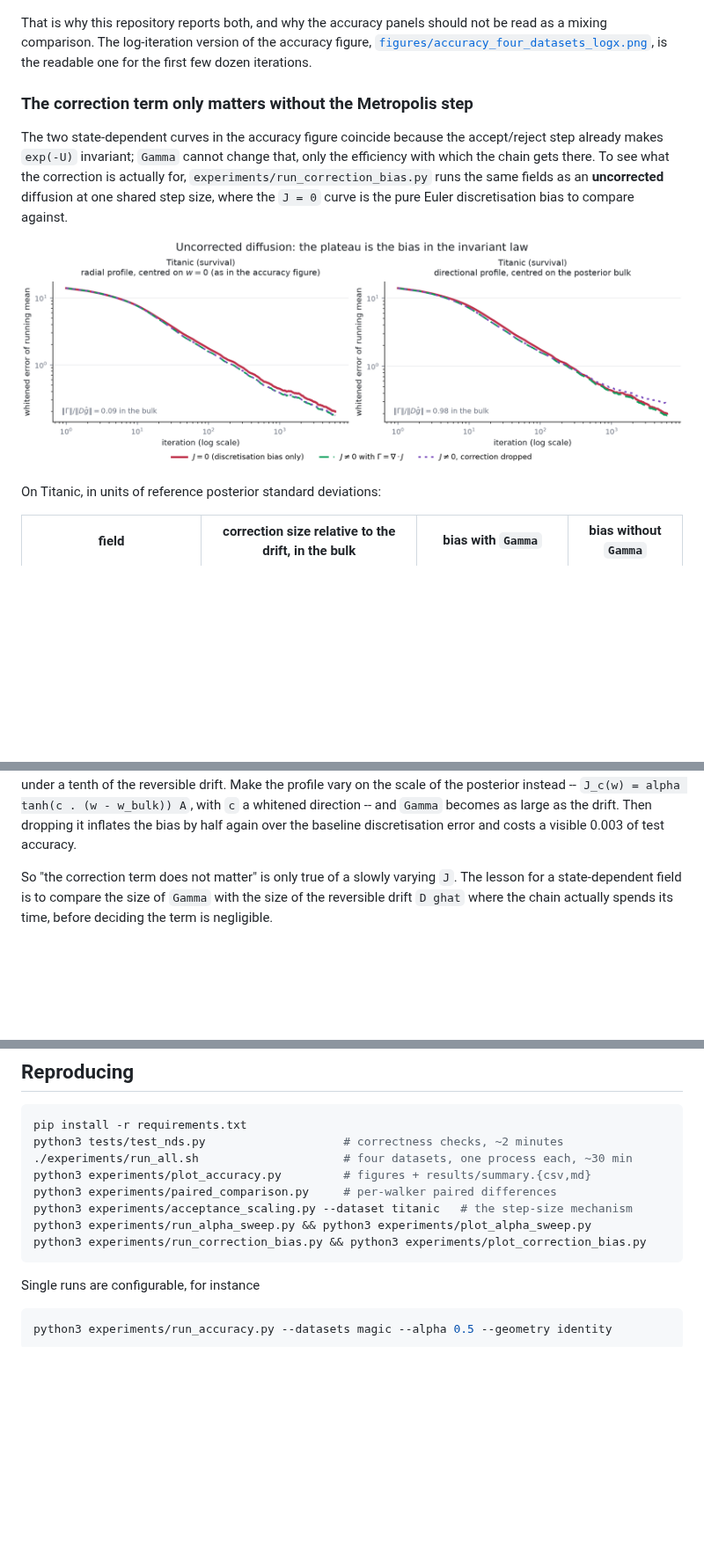
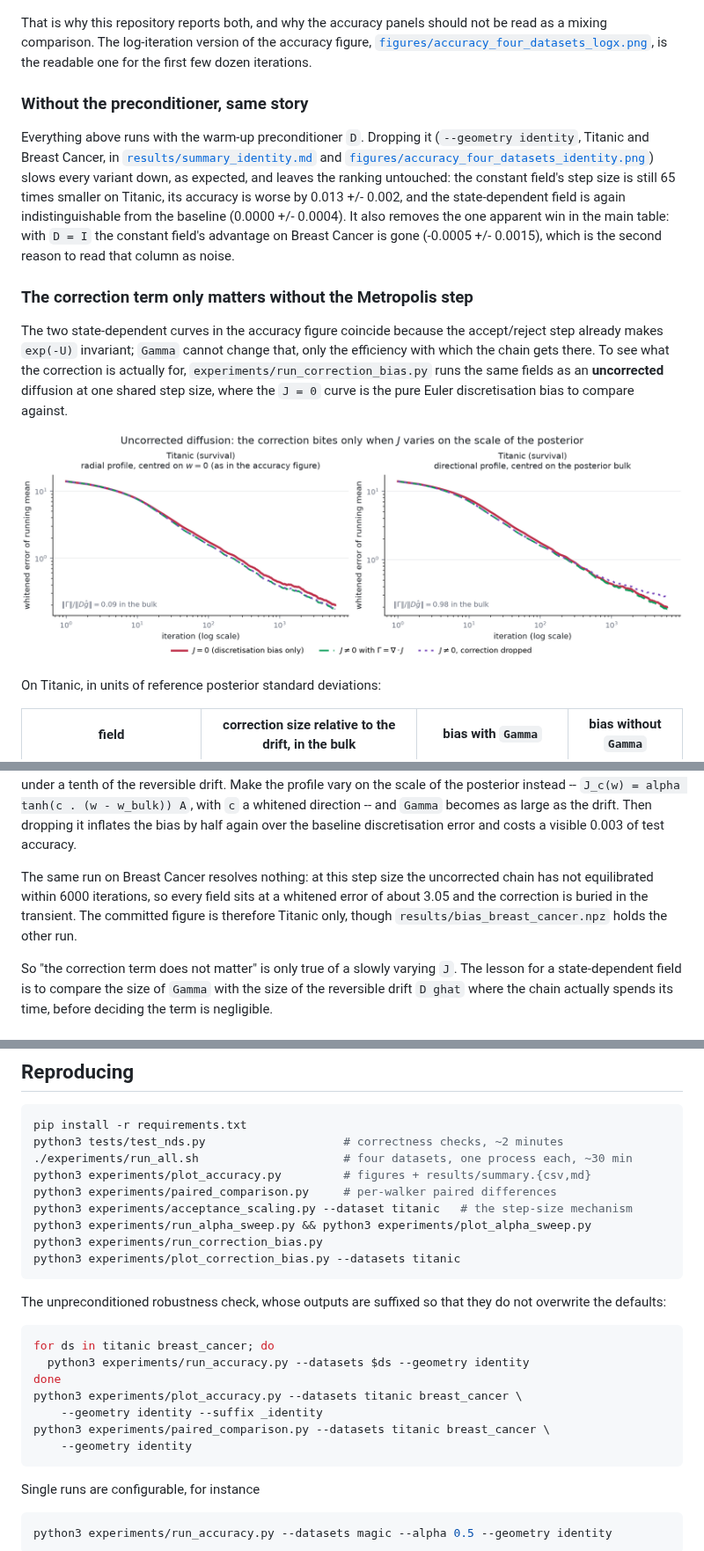
Before and after one commit to pervezali1/Accelerating-Non-Differentiable-sampling, a Markdown page: README.md, 3 parts joined by grey strips. Shown at 88% size. Drawn GitHub-style; pictures changed too: figures/correction_bias.png; blank space fills up the shorter version.

````diff
--- a/README.md
+++ b/README.md
@@ -213,6 +213,20 @@ figure,
 [`figures/accuracy_four_datasets_logx.png`](figures/accuracy_four_datasets_logx.png),
 is the readable one for the first few dozen iterations.
 
+### Without the preconditioner, same story
+
+Everything above runs with the warm-up preconditioner `D`.  Dropping it
+(`--geometry identity`, Titanic and Breast Cancer, in
+[`results/summary_identity.md`](results/summary_identity.md) and
+[`figures/accuracy_four_datasets_identity.png`](figures/accuracy_four_datasets_identity.png))
+slows every variant down, as expected, and leaves the ranking untouched: the
+constant field's step size is still 65 times smaller on Titanic, its accuracy is
+worse by 0.013 +/- 0.002, and the state-dependent field is again
+indistinguishable from the baseline (0.0000 +/- 0.0004).  It also removes the
+one apparent win in the main table: with `D = I` the constant field's advantage
+on Breast Cancer is gone (-0.0005 +/- 0.0015), which is the second reason to
+read that column as noise.
+
 ### The correction term only matters without the Metropolis step
 
 The two state-dependent curves in the accuracy figure coincide because the
@@ -241,6 +255,12 @@ scale of the posterior instead -- `J_c(w) = alpha tanh(c . (w - w_bulk)) A`,
 with `c` a whitened direction -- and `Gamma` becomes as large as the drift.
 Then dropping it inflates the bias by half again over the baseline
 discretisation error and costs a visible 0.003 of test accuracy.
+
+The same run on Breast Cancer resolves nothing: at this step size the
+uncorrected chain has not equilibrated within 6000 iterations, so every field
+sits at a whitened error of about 3.05 and the correction is buried in the
+transient.  The committed figure is therefore Titanic only, though
+`results/bias_breast_cancer.npz` holds the other run.
 
 So "the correction term does not matter" is only true of a slowly varying `J`.
 The lesson for a state-dependent field is to compare the size of `Gamma` with
@@ -272,7 +292,21 @@ python3 experiments/plot_accuracy.py         # figures + results/summary.{csv,md
 python3 experiments/paired_comparison.py     # per-walker paired differences
 python3 experiments/acceptance_scaling.py --dataset titanic   # the step-size mechanism
 python3 experiments/run_alpha_sweep.py && python3 experiments/plot_alpha_sweep.py
-python3 experiments/run_correction_bias.py && python3 experiments/plot_correction_bias.py
+python3 experiments/run_correction_bias.py
+python3 experiments/plot_correction_bias.py --datasets titanic
+```
+
+The unpreconditioned robustness check, whose outputs are suffixed so that they
+do not overwrite the defaults:
+
+```bash
+for ds in titanic breast_cancer; do
+  python3 experiments/run_accuracy.py --datasets $ds --geometry identity
+done
+python3 experiments/plot_accuracy.py --datasets titanic breast_cancer \
+    --geometry identity --suffix _identity
+python3 experiments/paired_comparison.py --datasets titanic breast_cancer \
+    --geometry identity
 ```
 
 Single runs are configurable, for instance
````
Also changed, not shown: results/paired_comparison_identity.md (added, +11 -0 lines), results/summary_identity.md (added, +10 -0 lines), figures/accuracy_four_datasets_identity.png (added), figures/accuracy_four_datasets_logx_identity.png (added), figures/posterior_mean_error_identity.png (added), 10 other files.
